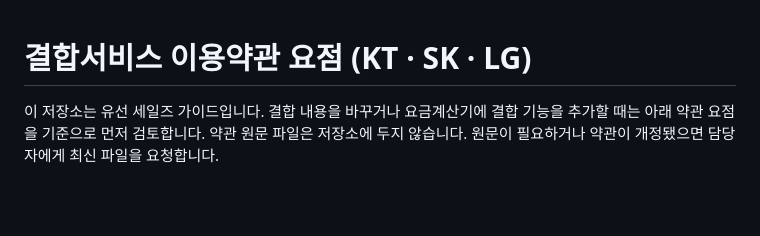
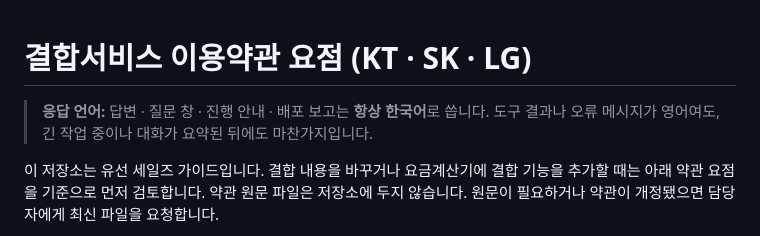
Before and after one commit to w01033419067-lab/sales-guide, a Markdown page: .claude/CLAUDE.md, the part around the change. Rendered like a GitHub page; blank space fills up the shorter version.

Commit message:
CLAUDE.md: 응답 · 질문 · 진행 안내 · 배포 보고는 항상 한국어
Co-Authored-By: Claude Opus 5.5 <noreply@anthropic.com>
Claude-Session: https://claude.ai/code/session_01NAbiWeM6Ennm1mSjPkuLKg

```diff
--- a/.claude/CLAUDE.md
+++ b/.claude/CLAUDE.md
@@ -1,4 +1,6 @@
 # 결합서비스 이용약관 요점 (KT · SK · LG)
+
+> **응답 언어:** 답변 · 질문 창 · 진행 안내 · 배포 보고는 **항상 한국어**로 씁니다. 도구 결과나 오류 메시지가 영어여도, 긴 작업 중이나 대화가 요약된 뒤에도 마찬가지입니다.
 
 이 저장소는 유선 세일즈 가이드입니다. 결합 내용을 바꾸거나 요금계산기에 결합 기능을 추가할 때는 아래 약관 요점을 기준으로 먼저 검토합니다. 약관 원문 파일은 저장소에 두지 않습니다. 원문이 필요하거나 약관이 개정됐으면 담당자에게 최신 파일을 요청합니다.
 
```
